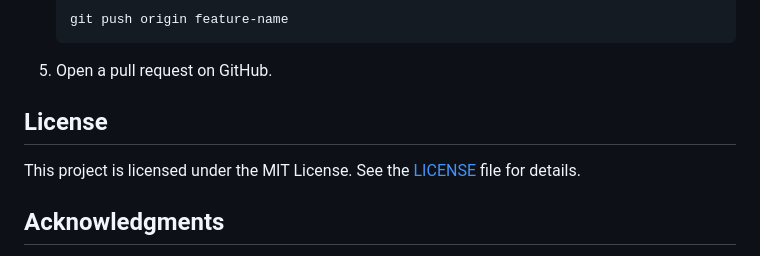
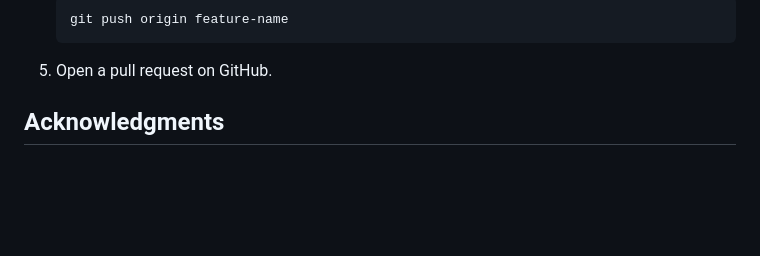
Before and after one commit to ja6ir/SEVS, a Markdown page: README.md, the part around the change. Drawn GitHub-style; blank space fills up the shorter version.

````diff
--- a/README.md
+++ b/README.md
@@ -98,9 +98,7 @@ Contributions are welcome! Please follow these steps:
    ```
 5. Open a pull request on GitHub.
 
-## License
 
-This project is licensed under the MIT License. See the [LICENSE](LICENSE) file for details.
 
 ## Acknowledgments
 
````
